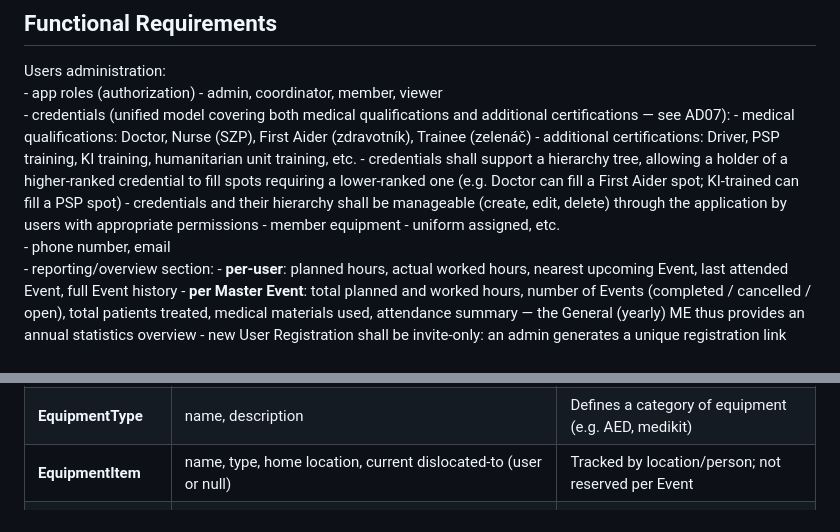
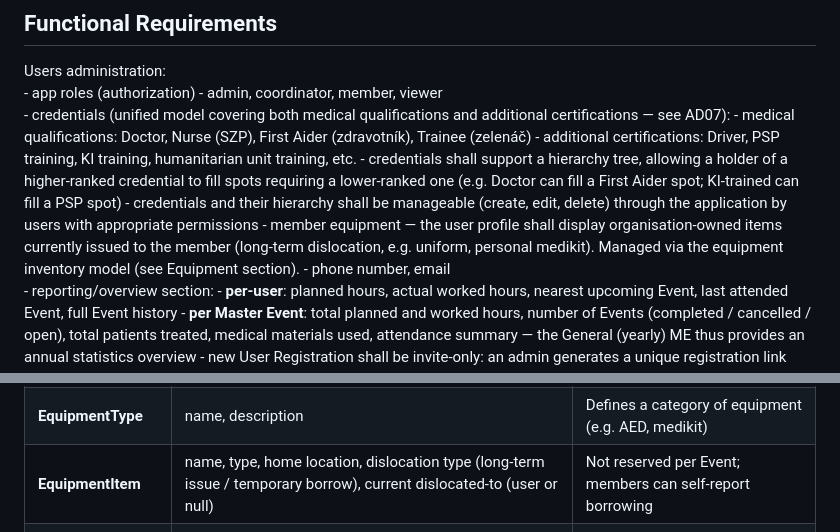
Before and after one commit to mtjchm/MedCover, a Markdown page: architecture.md, 2 parts joined by grey strips. Drawn GitHub-style.

Commit message:
docs: clarify member equipment tracking via equipment dislocation model
- FR 'member equipment' now references equipment inventory model
- EquipmentItem gains dislocation_type (long-term issue vs temporary borrow)
- User profile shows issued items via the same equipment model

Co-authored-by: Copilot <223556219+Copilot@users.noreply.github.com>

```diff
--- a/architecture.md
+++ b/architecture.md
@@ -31,7 +31,7 @@ Users administration:
         - additional certifications: Driver, PSP training, KI training, humanitarian unit training, etc.
         - credentials shall support a hierarchy tree, allowing a holder of a higher-ranked credential to fill spots requiring a lower-ranked one (e.g. Doctor can fill a First Aider spot; KI-trained can fill a PSP spot)
         - credentials and their hierarchy shall be manageable (create, edit, delete) through the application by users with appropriate permissions
-    - member equipment - uniform assigned, etc.
+    - member equipment — the user profile shall display organisation-owned items currently issued to the member (long-term dislocation, e.g. uniform, personal medikit). Managed via the equipment inventory model (see Equipment section).
     - phone number, email
     - reporting/overview section:
         - **per-user**: planned hours, actual worked hours, nearest upcoming Event, last attended Event, full Event history
@@ -357,7 +357,7 @@ erDiagram
 | **Assignment** | user, spot, selected credential | Records which credential the user is covering for this spot |
 | **EventTemplate** | name, description, spot templates | Pre-populates Event creation form |
 | **EquipmentType** | name, description | Defines a category of equipment (e.g. AED, medikit) |
-| **EquipmentItem** | name, type, home location, current dislocated-to (user or null) | Tracked by location/person; not reserved per Event |
+| **EquipmentItem** | name, type, home location, dislocation type (long-term issue / temporary borrow), current dislocated-to (user or null) | Not reserved per Event; members can self-report borrowing |
 | **DebriefingRecord** | event, user, actual hours, patients treated, materials used, notes | Submitted after Event completion; one record per assigned user |
 | **RegistrationInvite** | token, email, created by, expires at, used flag | Invite-only registration; single-use link |
 | **AuditLogEntry** | timestamp, actor (user), action, entity type, entity id, change detail | Immutable; records all significant changes |
```
